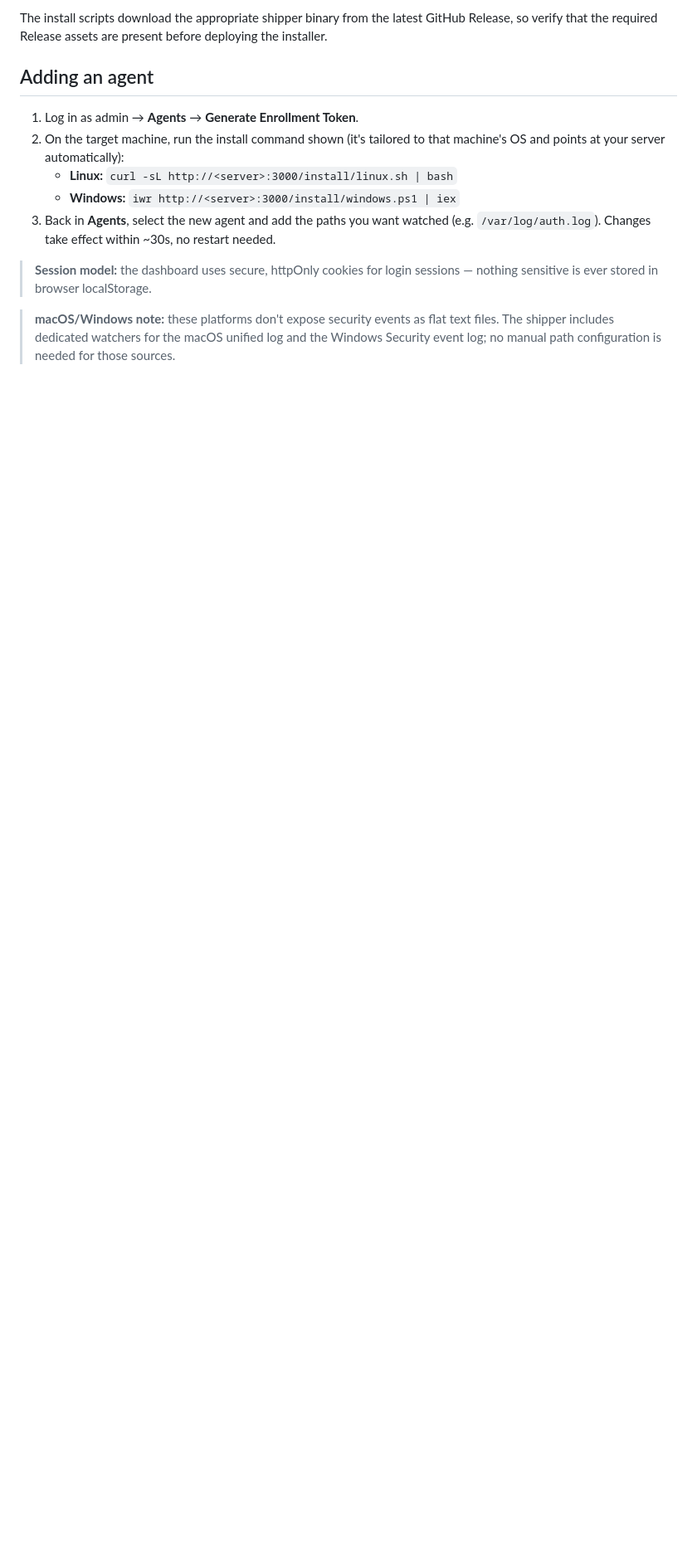
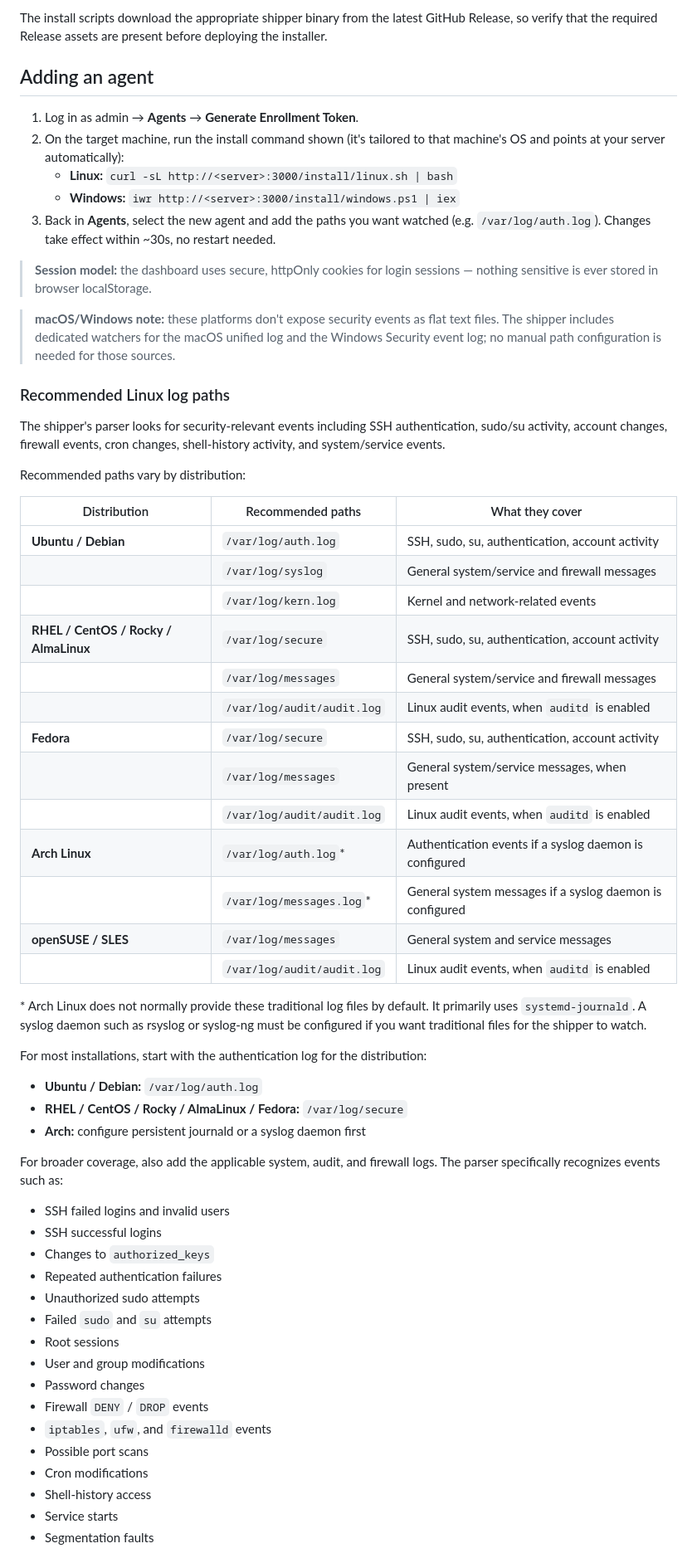
Before and after one commit to AbyssalOath/SecLog, a Markdown page: README.md, the part around one of its changes. Shown at 83% size. GitHub-like rendering; blank space fills up the shorter version.

Commit message:
Document recommended Linux security log paths

```diff
--- a/README.md
+++ b/README.md
@@ -107,3 +107,59 @@ present before deploying the installer.
 > unified log and the Windows Security event log; no manual path
 > configuration is needed for those sources.
 
+### Recommended Linux log paths
+
+The shipper's parser looks for security-relevant events including SSH
+authentication, sudo/su activity, account changes, firewall events, cron
+changes, shell-history activity, and system/service events.
+
+Recommended paths vary by distribution:
+
+| Distribution | Recommended paths | What they cover |
+|---|---|---|
+| **Ubuntu / Debian** | `/var/log/auth.log` | SSH, sudo, su, authentication, account activity |
+| | `/var/log/syslog` | General system/service and firewall messages |
+| | `/var/log/kern.log` | Kernel and network-related events |
+| **RHEL / CentOS / Rocky / AlmaLinux** | `/var/log/secure` | SSH, sudo, su, authentication, account activity |
+| | `/var/log/messages` | General system/service and firewall messages |
+| | `/var/log/audit/audit.log` | Linux audit events, when `auditd` is enabled |
+| **Fedora** | `/var/log/secure` | SSH, sudo, su, authentication, account activity |
+| | `/var/log/messages` | General system/service messages, when present |
+| | `/var/log/audit/audit.log` | Linux audit events, when `auditd` is enabled |
+| **Arch Linux** | `/var/log/auth.log`* | Authentication events if a syslog daemon is configured |
+| | `/var/log/messages.log`* | General system messages if a syslog daemon is configured |
+| **openSUSE / SLES** | `/var/log/messages` | General system and service messages |
+| | `/var/log/audit/audit.log` | Linux audit events, when `auditd` is enabled |
+
+\* Arch Linux does not normally provide these traditional log files by
+default. It primarily uses `systemd-journald`. A syslog daemon such as
+rsyslog or syslog-ng must be configured if you want traditional files for
+the shipper to watch.
+
+For most installations, start with the authentication log for the
+distribution:
+
+- **Ubuntu / Debian:** `/var/log/auth.log`
+- **RHEL / CentOS / Rocky / AlmaLinux / Fedora:** `/var/log/secure`
+- **Arch:** configure persistent journald or a syslog daemon first
+
+For broader coverage, also add the applicable system, audit, and firewall
+logs. The parser specifically recognizes events such as:
+
+- SSH failed logins and invalid users
+- SSH successful logins
+- Changes to `authorized_keys`
+- Repeated authentication failures
+- Unauthorized sudo attempts
+- Failed `sudo` and `su` attempts
+- Root sessions
+- User and group modifications
+- Password changes
+- Firewall `DENY` / `DROP` events
+- `iptables`, `ufw`, and `firewalld` events
+- Possible port scans
+- Cron modifications
+- Shell-history access
+- Service starts
+- Segmentation faults
+
```
Also changed, not shown: other parts of README.md (+39 -0 lines).
